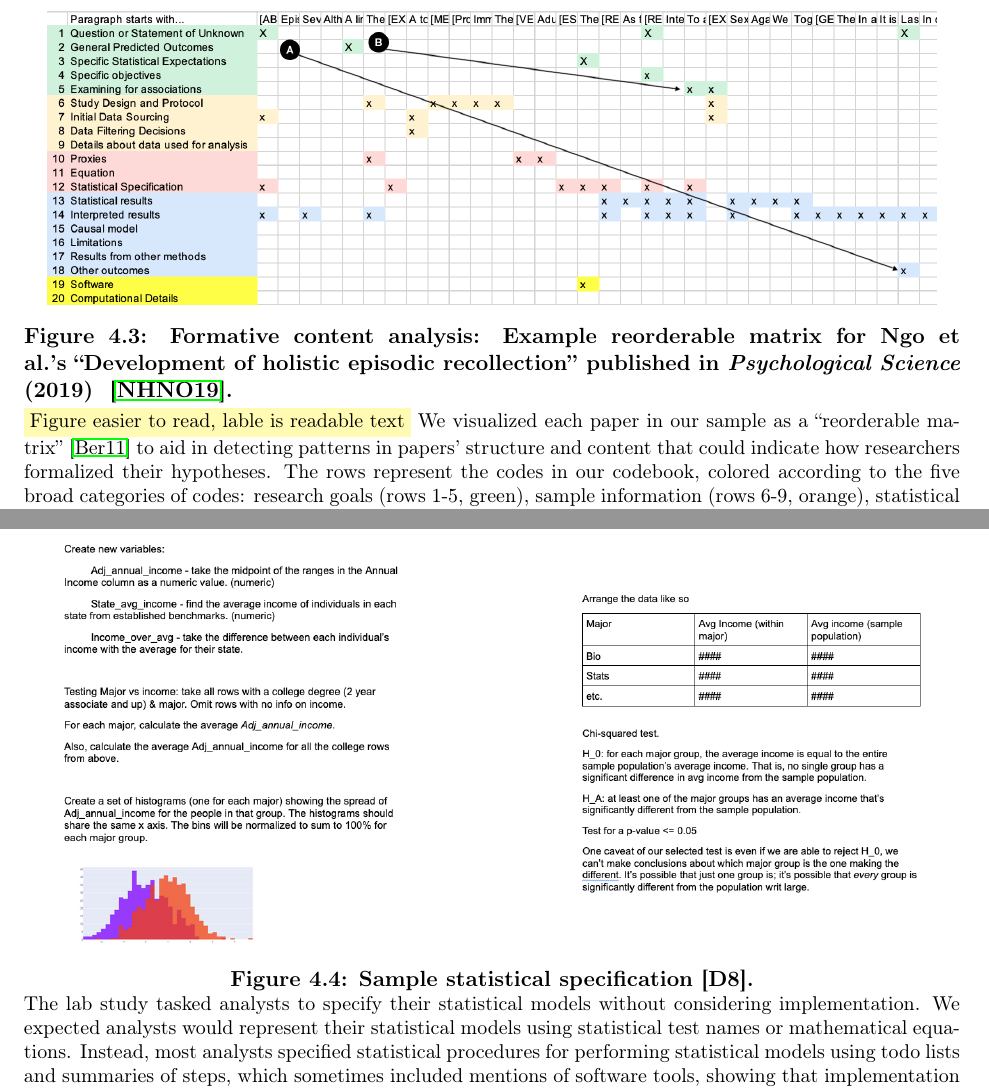
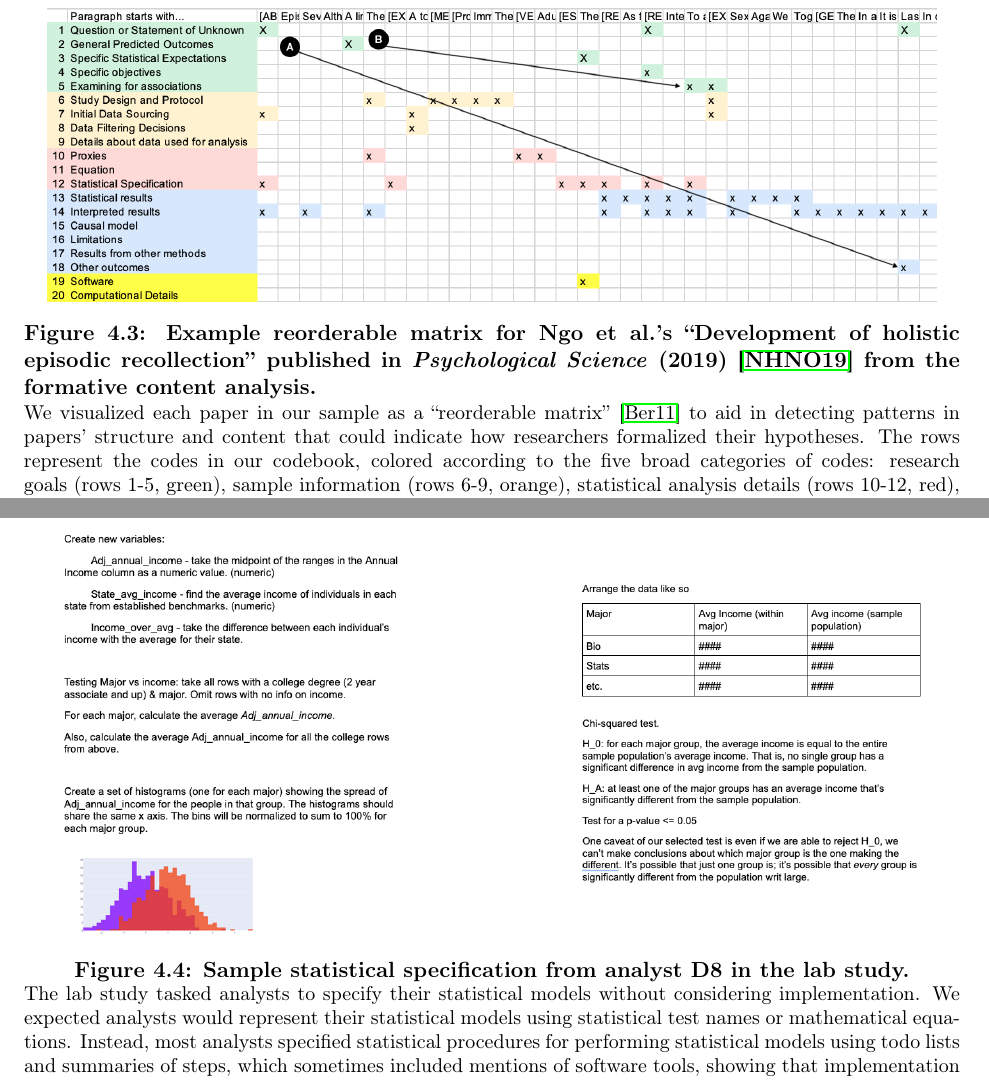
Before and after one commit to emjun/dissertation, a LaTeX thesis (dissertation.tex, which reads hypothesisFormalization/figures_tables.tex): two parts of pages 55 and 64 of 172, joined at a grey line, cut so that both start at the same text. Compiled offline with pdfLaTeX.

Commit message:
Restyle figures in hypo form chapter

```diff
--- a/hypothesisFormalization/figures_tables.tex
+++ b/hypothesisFormalization/figures_tables.tex
@@ -155,7 +155,7 @@
 }
 
 \newcommand{\figureLabStudyStatSpec}{
-    \begin{figure}
+    \begin{figure*}[tb]
         \centering
         \begin{minipage}{0.45\textwidth}
             \centering
@@ -165,7 +165,7 @@
             \centering
             \includegraphics[width=0.9\textwidth]{hypothesisFormalization/figures/A11_SS_2.png} % second figure itself
         \end{minipage}
-        \caption{\textbf{Sample statistical specification [D8].}\label{figure:labStudyStatSpec}}
+        \caption{\textbf{Sample statistical specification from analyst D8 in the lab study.}\label{figure:labStudyStatSpec}}
             \begin{small}
             \begin{minipage}{\linewidth}
             The lab study tasked analysts
@@ -185,20 +185,18 @@
             visualizing data, and testing their hypothesis.
             \end{minipage}
             \end{small}
-    \end{figure}
+    \end{figure*}
 }
 
 \newcommand{\figureExampleReorderableMatrix}{
     \begin{figure}
         \centering
         \includegraphics[width=0.95\textwidth]{hypothesisFormalization/figures/ps9_reorderableMatrixLabeled.png}
-        \caption{\textbf{Formative content analysis: Example reorderable matrix for Ngo et al.'s
-        ``Development of holistic episodic recollection'' published in \textit{Psychological Science} (2019)
-        ~\cite{PS9}.}\label{figure:exampleReorderableMatrix}}
+        \caption{\textbf{Example reorderable matrix for Ngo et al.'s
+        ``Development of holistic episodic recollection'' published in \textit{Psychological Science} (2019)~\cite{PS9} from the formative content analysis.}\label{figure:exampleReorderableMatrix}}
         \begin{small}
             \begin{minipage}{\linewidth}
             %
-            \polish{Figure easier to read, lable is readable text}
             We visualized each paper in our sample as a ``reorderable
             matrix''~\cite{bertin2011graphics} to aid in detecting patterns in
             papers' structure and content that could indicate how researchers
```
Also changed, not shown: 5 other files.
